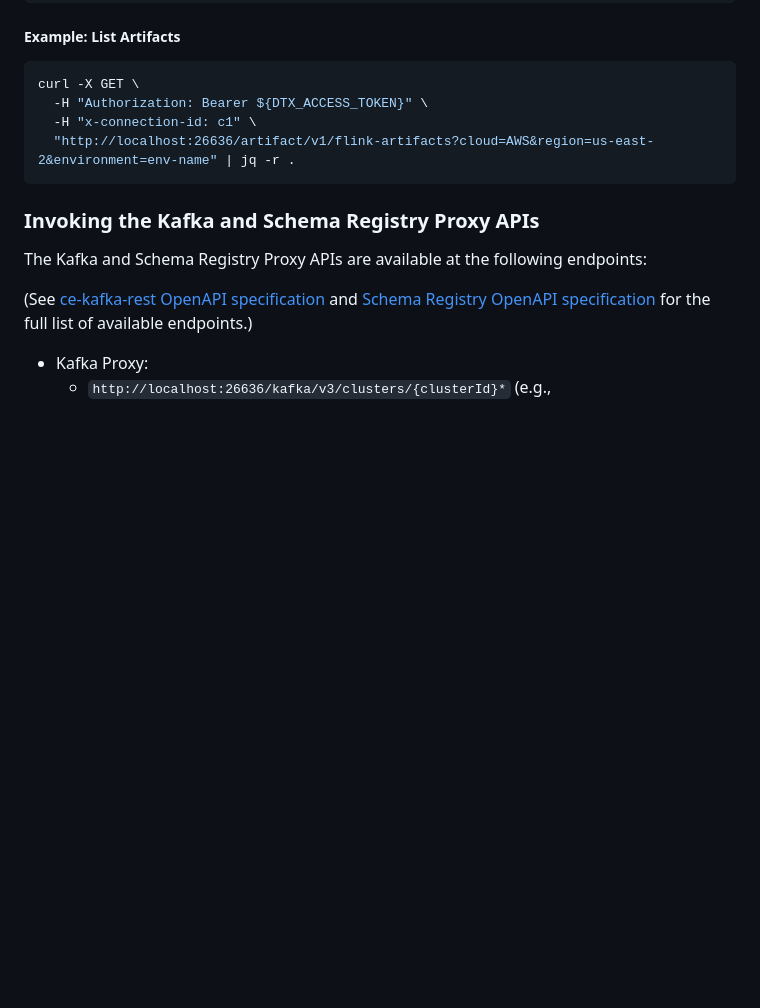
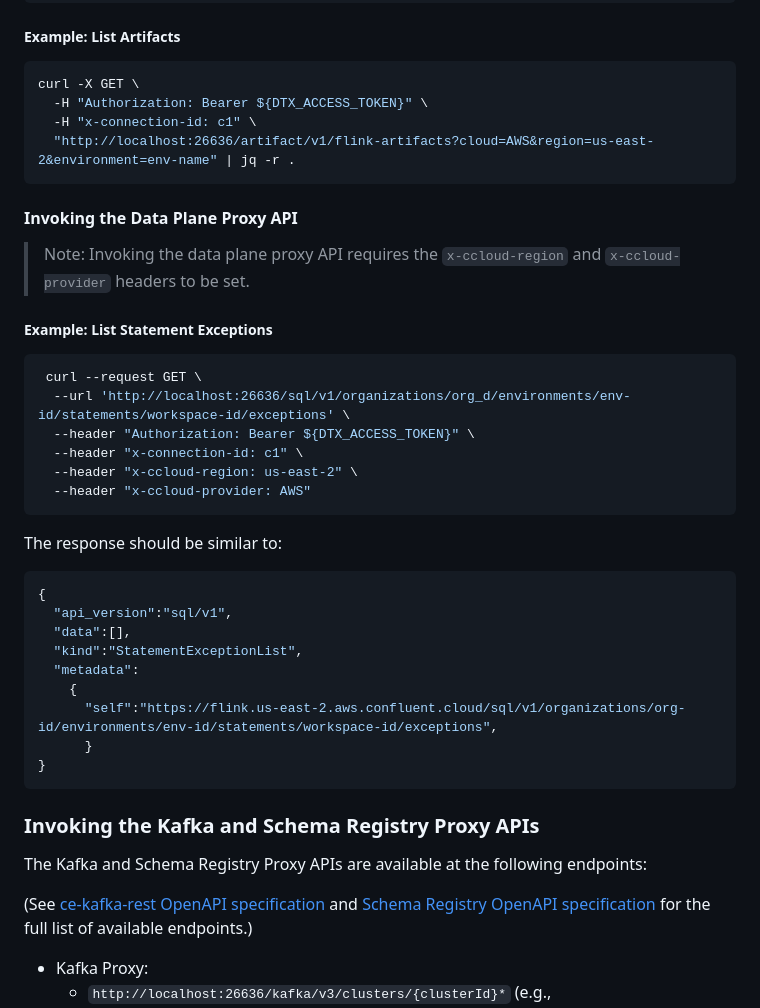
Before and after one commit to confluentinc/ide-sidecar, a Markdown page: CONTRIBUTING.md, the part around the change printed below. Drawn GitHub-style; blank space fills up the shorter version.

````diff
--- a/CONTRIBUTING.md
+++ b/CONTRIBUTING.md
@@ -777,6 +789,36 @@ curl -X GET \
   -H "x-connection-id: c1" \
   "http://localhost:26636/artifact/v1/flink-artifacts?cloud=AWS&region=us-east-2&environment=env-name" | jq -r .
 ```
+
+#### Invoking the Data Plane Proxy API
+
+> Note: Invoking the data plane proxy API requires the `x-ccloud-region` and `x-ccloud-provider` headers to be set.
+
+##### Example: List Statement Exceptions
+
+```json
+ curl --request GET \
+  --url 'http://localhost:26636/sql/v1/organizations/org_d/environments/env-id/statements/workspace-id/exceptions' \
+  --header "Authorization: Bearer ${DTX_ACCESS_TOKEN}" \
+  --header "x-connection-id: c1" \
+  --header "x-ccloud-region: us-east-2" \
+  --header "x-ccloud-provider: AWS"
+```
+
+The response should be similar to:
+
+```json
+{
+  "api_version":"sql/v1",
+  "data":[],
+  "kind":"StatementExceptionList",
+  "metadata":
+    {
+      "self":"https://flink.us-east-2.aws.confluent.cloud/sql/v1/organizations/org-id/environments/env-id/statements/workspace-id/exceptions",
+      }
+}
+```
+
 
 
 ### Invoking the Kafka and Schema Registry Proxy APIs
````
Also changed, not shown: other parts of CONTRIBUTING.md (+20 -8 lines).
